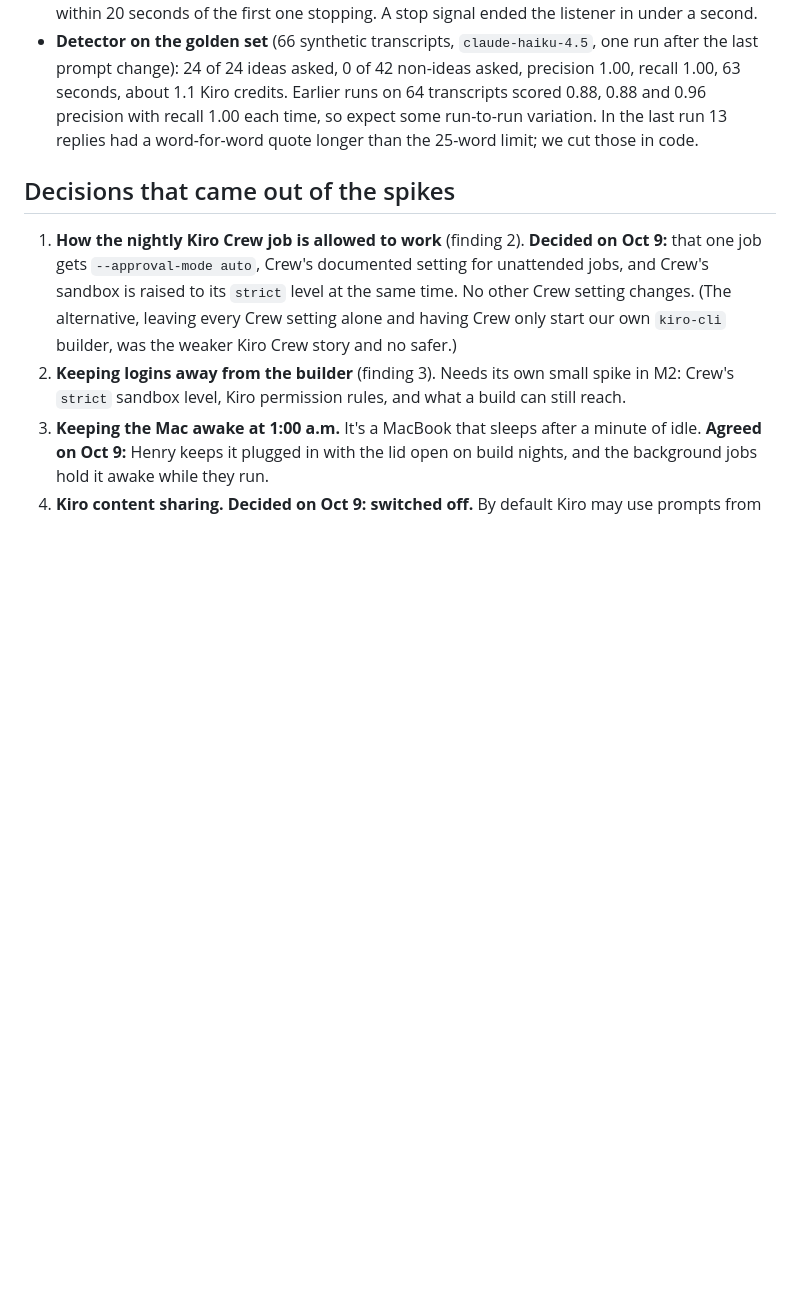
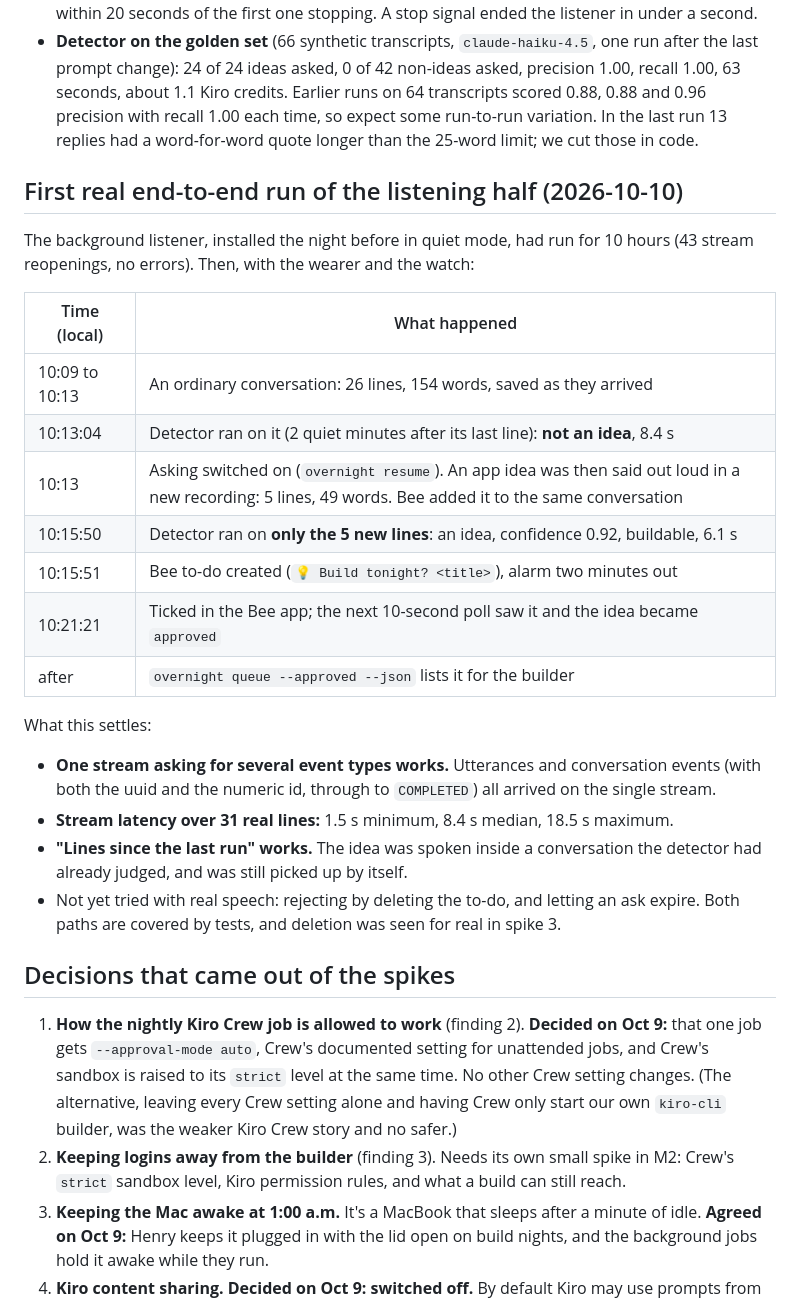
Before and after one commit to hturcotte1/Overnight, a Markdown page: docs/spikes.md, the part around the change. Drawn GitHub-style; blank space fills up the shorter version.

Commit message:
Record the first real end-to-end run of the listening half
On Oct 10 the background listener heard real speech, judged an ordinary
conversation not an idea, detected a spoken idea, asked on the wrist,
saw the tick and queued the idea. One stream with several event types
is confirmed to work.

Co-Authored-By: Claude Opus 5.5 <noreply@anthropic.com>

```diff
--- a/docs/spikes.md
+++ b/docs/spikes.md
@@ -315,6 +315,27 @@ Found while building and reviewing the listener, each checked read-only against
 - **First real run of the listener, in quiet mode** (no one was speaking): Bee login checked, one stream with five event types opened and connected in about a second, the first catch-up call saved a starting cursor, and the detector's set-up passed (Kiro signed in, both sharing settings switched off in its own settings folder). The same thing then worked as a launchd background job, including `kiro-cli` under launchd's bare environment. A hand-run listener and the background job were briefly started together: the second one refused to start, and took over within 20 seconds of the first one stopping. A stop signal ended the listener in under a second.
 - **Detector on the golden set** (66 synthetic transcripts, `claude-haiku-4.5`, one run after the last prompt change): 24 of 24 ideas asked, 0 of 42 non-ideas asked, precision 1.00, recall 1.00, 63 seconds, about 1.1 Kiro credits. Earlier runs on 64 transcripts scored 0.88, 0.88 and 0.96 precision with recall 1.00 each time, so expect some run-to-run variation. In the last run 13 replies had a word-for-word quote longer than the 25-word limit; we cut those in code.
 
+## First real end-to-end run of the listening half (2026-10-10)
+
+The background listener, installed the night before in quiet mode, had run for 10 hours (43 stream reopenings, no errors). Then, with the wearer and the watch:
+
+| Time (local) | What happened |
+|---|---|
+| 10:09 to 10:13 | An ordinary conversation: 26 lines, 154 words, saved as they arrived |
+| 10:13:04 | Detector ran on it (2 quiet minutes after its last line): **not an idea**, 8.4 s |
+| 10:13 | Asking switched on (`overnight resume`). An app idea was then said out loud in a new recording: 5 lines, 49 words. Bee added it to the same conversation |
+| 10:15:50 | Detector ran on **only the 5 new lines**: an idea, confidence 0.92, buildable, 6.1 s |
+| 10:15:51 | Bee to-do created (`💡 Build tonight? <title>`), alarm two minutes out |
+| 10:21:21 | Ticked in the Bee app; the next 10-second poll saw it and the idea became `approved` |
+| after | `overnight queue --approved --json` lists it for the builder |
+
+What this settles:
+
+- **One stream asking for several event types works.** Utterances and conversation events (with both the uuid and the numeric id, through to `COMPLETED`) all arrived on the single stream.
+- **Stream latency over 31 real lines:** 1.5 s minimum, 8.4 s median, 18.5 s maximum.
+- **"Lines since the last run" works.** The idea was spoken inside a conversation the detector had already judged, and was still picked up by itself.
+- Not yet tried with real speech: rejecting by deleting the to-do, and letting an ask expire. Both paths are covered by tests, and deletion was seen for real in spike 3.
+
 ## Decisions that came out of the spikes
 
 1. **How the nightly Kiro Crew job is allowed to work** (finding 2). **Decided on Oct 9:** that one job gets `--approval-mode auto`, Crew's documented setting for unattended jobs, and Crew's sandbox is raised to its `strict` level at the same time. No other Crew setting changes. (The alternative, leaving every Crew setting alone and having Crew only start our own `kiro-cli` builder, was the weaker Kiro Crew story and no safer.)
```
Also changed, not shown: README.md (+1 -1 lines), SPEC.md (+2 -2 lines).
